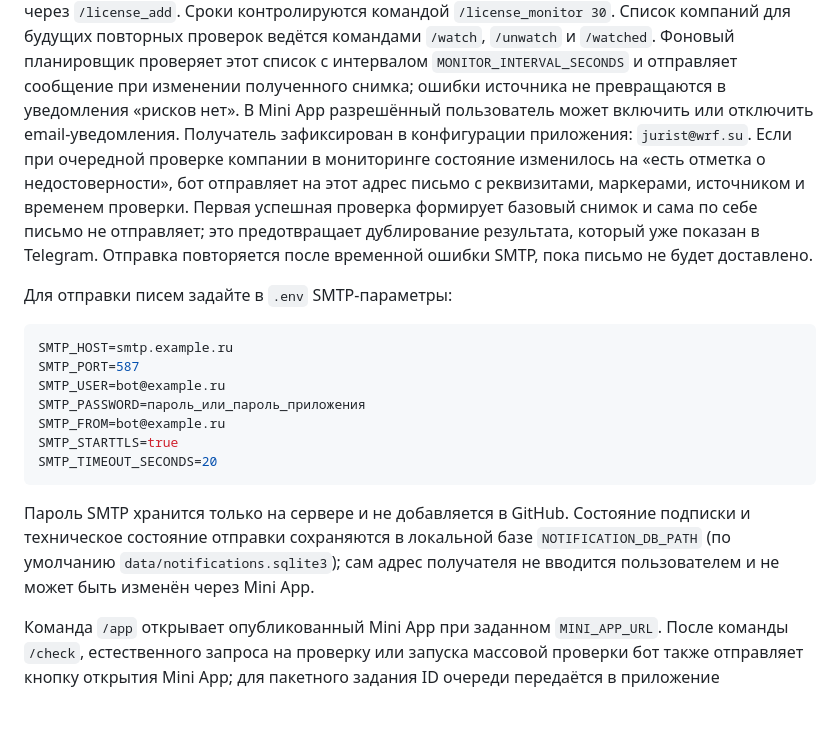
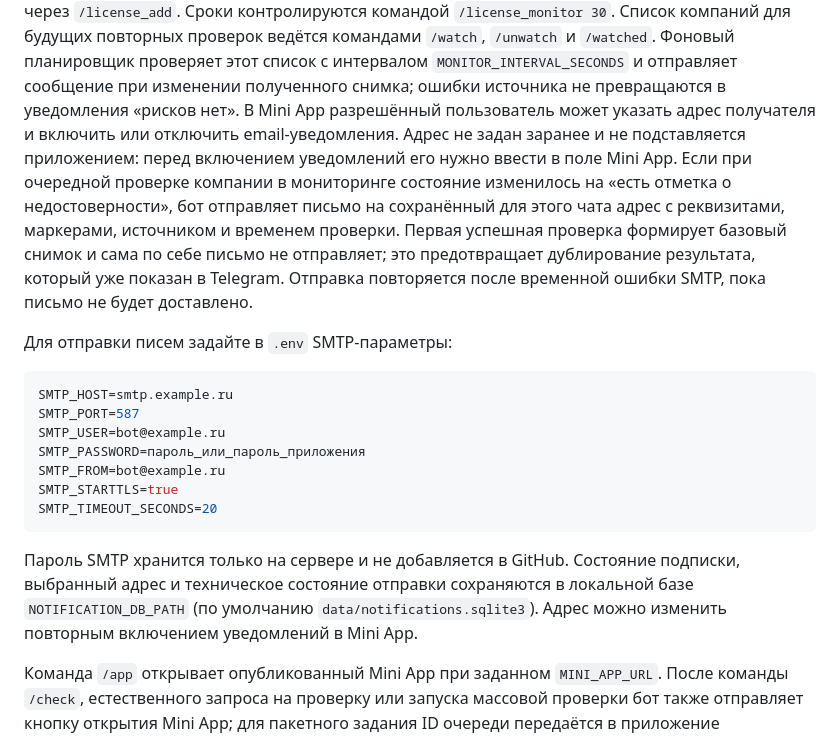
Before and after one commit to BronzWarq/legal-entity-agent, a Markdown page: README.md, the part around the change. Rendered like a GitHub page; blank space fills up the shorter version.

Commit message:
feat: allow custom notification recipient

````diff
--- a/README.md
+++ b/README.md
@@ -148,11 +148,12 @@ MCP_FNS_CHECK_LAWSUITS_THRESHOLD_RUB=1000000
 `/unwatch` и `/watched`. Фоновый планировщик проверяет этот список с интервалом
 `MONITOR_INTERVAL_SECONDS` и отправляет сообщение при изменении полученного
 снимка; ошибки источника не превращаются в уведомления «рисков нет».
-В Mini App разрешённый пользователь может включить или отключить email-уведомления.
-Получатель зафиксирован в конфигурации приложения: `jurist@wrf.su`. Если при
-очередной проверке компании в мониторинге состояние изменилось на «есть отметка
-о недостоверности», бот отправляет на этот адрес письмо с реквизитами, маркерами,
-источником и временем проверки.
+В Mini App разрешённый пользователь может указать адрес получателя и включить или
+отключить email-уведомления. Адрес не задан заранее и не подставляется приложением:
+перед включением уведомлений его нужно ввести в поле Mini App. Если при очередной
+проверке компании в мониторинге состояние изменилось на «есть отметка
+о недостоверности», бот отправляет письмо на сохранённый для этого чата адрес с
+реквизитами, маркерами, источником и временем проверки.
 Первая успешная проверка формирует базовый снимок и сама по себе письмо не
 отправляет; это предотвращает дублирование результата, который уже показан в
 Telegram. Отправка повторяется после временной ошибки SMTP, пока письмо не будет
@@ -171,9 +172,9 @@ SMTP_TIMEOUT_SECONDS=20
 ```
 
 Пароль SMTP хранится только на сервере и не добавляется в GitHub. Состояние
-подписки и техническое состояние отправки сохраняются в локальной базе
-`NOTIFICATION_DB_PATH` (по умолчанию `data/notifications.sqlite3`); сам адрес
-получателя не вводится пользователем и не может быть изменён через Mini App.
+подписки, выбранный адрес и техническое состояние отправки сохраняются в локальной
+базе `NOTIFICATION_DB_PATH` (по умолчанию `data/notifications.sqlite3`). Адрес
+можно изменить повторным включением уведомлений в Mini App.
 
 Команда `/app` открывает опубликованный Mini App при заданном `MINI_APP_URL`.
 После команды `/check`, естественного запроса на проверку или запуска массовой
````
